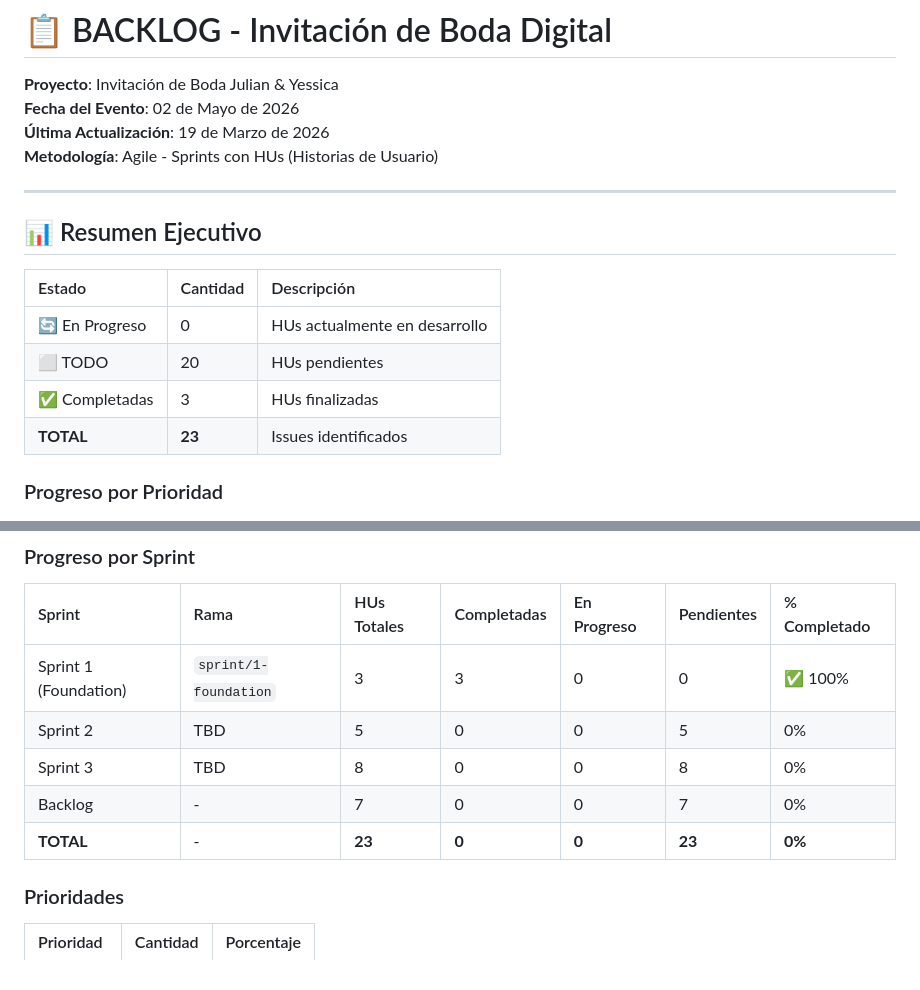
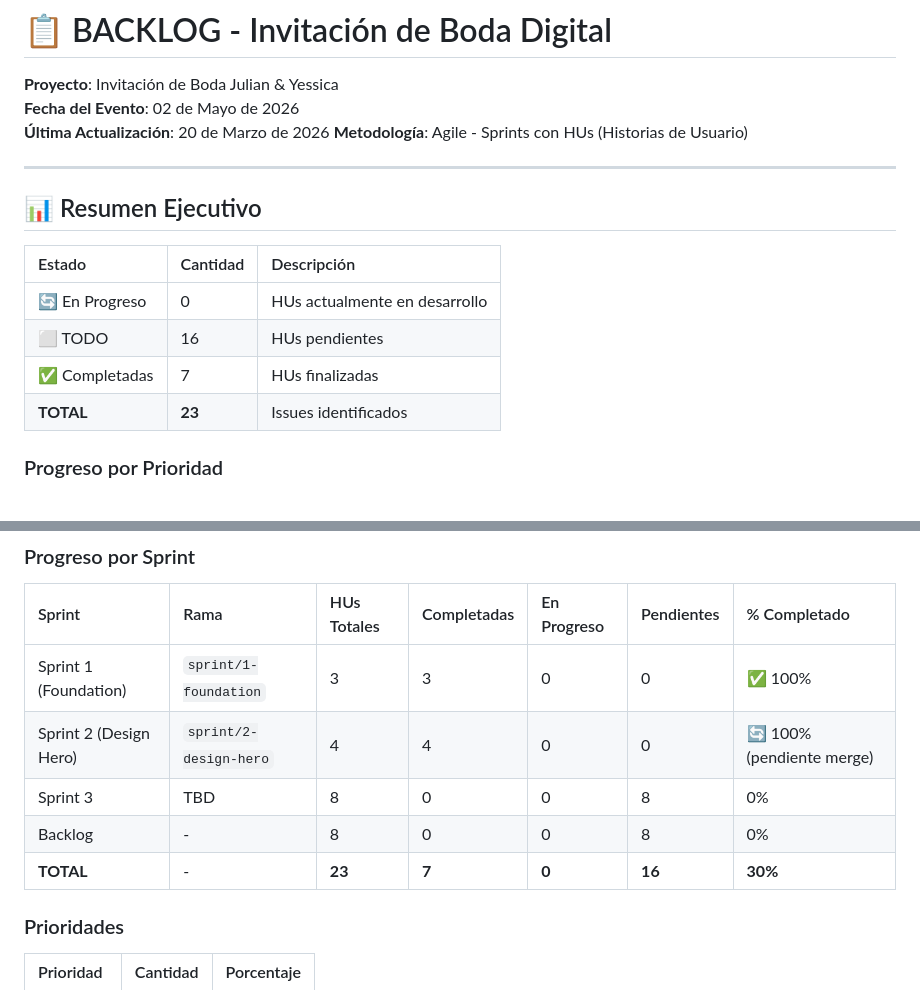
Before and after one commit to juliantorres92/boda-invitaciones, a Markdown page: BACKLOG.md, 2 parts joined by grey strips. GitHub-like rendering.

```diff
--- a/BACKLOG.md
+++ b/BACKLOG.md
@@ -2,7 +2,7 @@
 
 **Proyecto**: Invitación de Boda Julian & Yessica
 **Fecha del Evento**: 02 de Mayo de 2026
-**Última Actualización**: 19 de Marzo de 2026
+**Última Actualización**: 20 de Marzo de 2026
 **Metodología**: Agile - Sprints con HUs (Historias de Usuario)
 
 ---
@@ -12,8 +12,8 @@
 | Estado | Cantidad | Descripción |
 |:-------|:---------|:------------|
 | 🔄 En Progreso | 0 | HUs actualmente en desarrollo |
-| ⬜ TODO | 20 | HUs pendientes |
-| ✅ Completadas | 3 | HUs finalizadas |
+| ⬜ TODO | 16 | HUs pendientes |
+| ✅ Completadas | 7 | HUs finalizadas |
 | **TOTAL** | **23** | Issues identificados |
 
 ### Progreso por Prioridad
@@ -1133,10 +1191,10 @@ Considerar impacto en rendimiento (lazy loading de iframe).
 | Sprint | Rama | HUs Totales | Completadas | En Progreso | Pendientes | % Completado |
 |:-------|:-----|:------------|:------------|:------------|:-----------|:-------------|
 | Sprint 1 (Foundation) | `sprint/1-foundation` | 3 | 3 | 0 | 0 | ✅ 100% |
-| Sprint 2 | TBD | 5 | 0 | 0 | 5 | 0% |
+| Sprint 2 (Design Hero) | `sprint/2-design-hero` | 4 | 4 | 0 | 0 | 🔄 100% (pendiente merge) |
 | Sprint 3 | TBD | 8 | 0 | 0 | 8 | 0% |
-| Backlog | - | 7 | 0 | 0 | 7 | 0% |
-| **TOTAL** | - | **23** | **0** | **0** | **23** | **0%** |
+| Backlog | - | 8 | 0 | 0 | 8 | 0% |
+| **TOTAL** | - | **23** | **7** | **0** | **16** | **30%** |
 
 ### Prioridades
 
```
Also changed, not shown: other parts of BACKLOG.md (+63 -5 lines).
